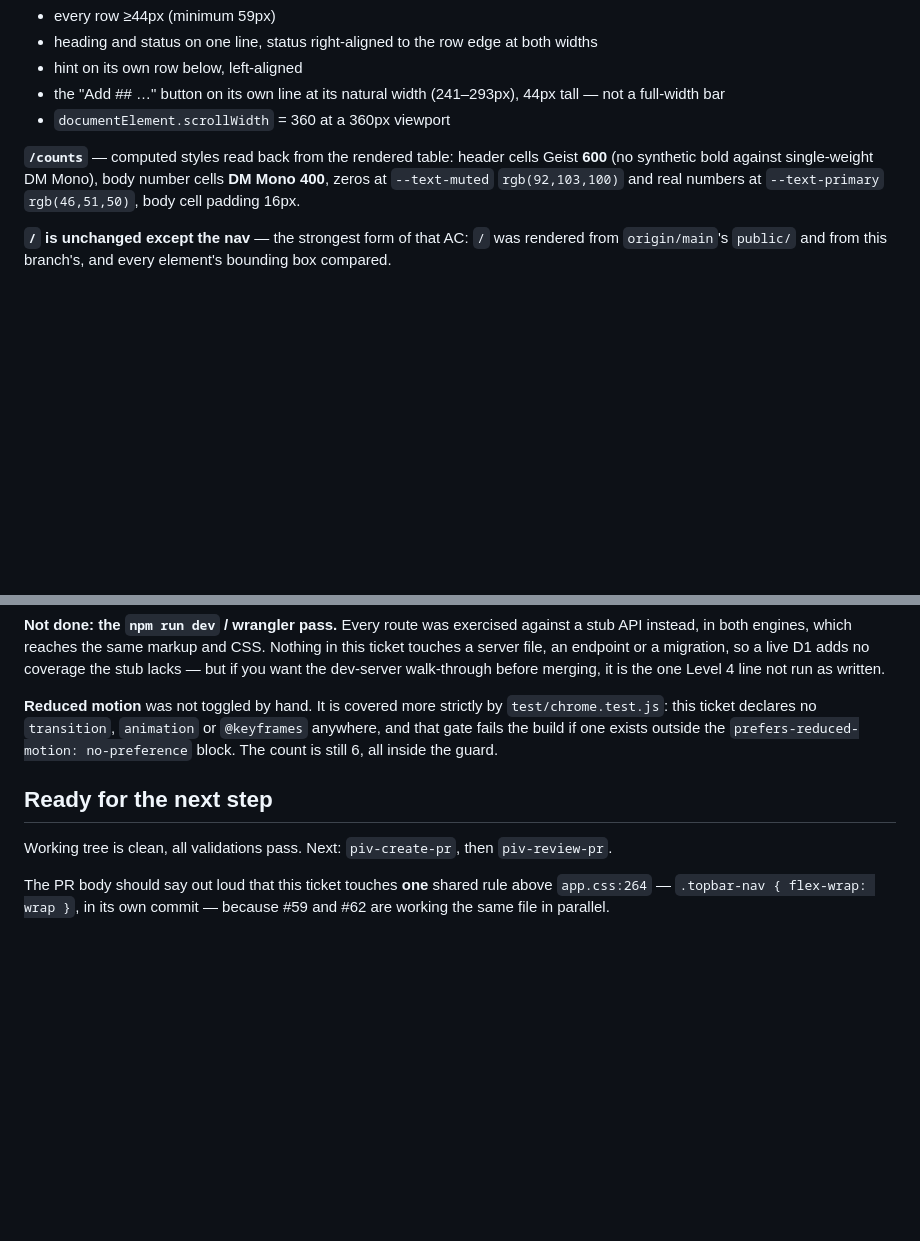
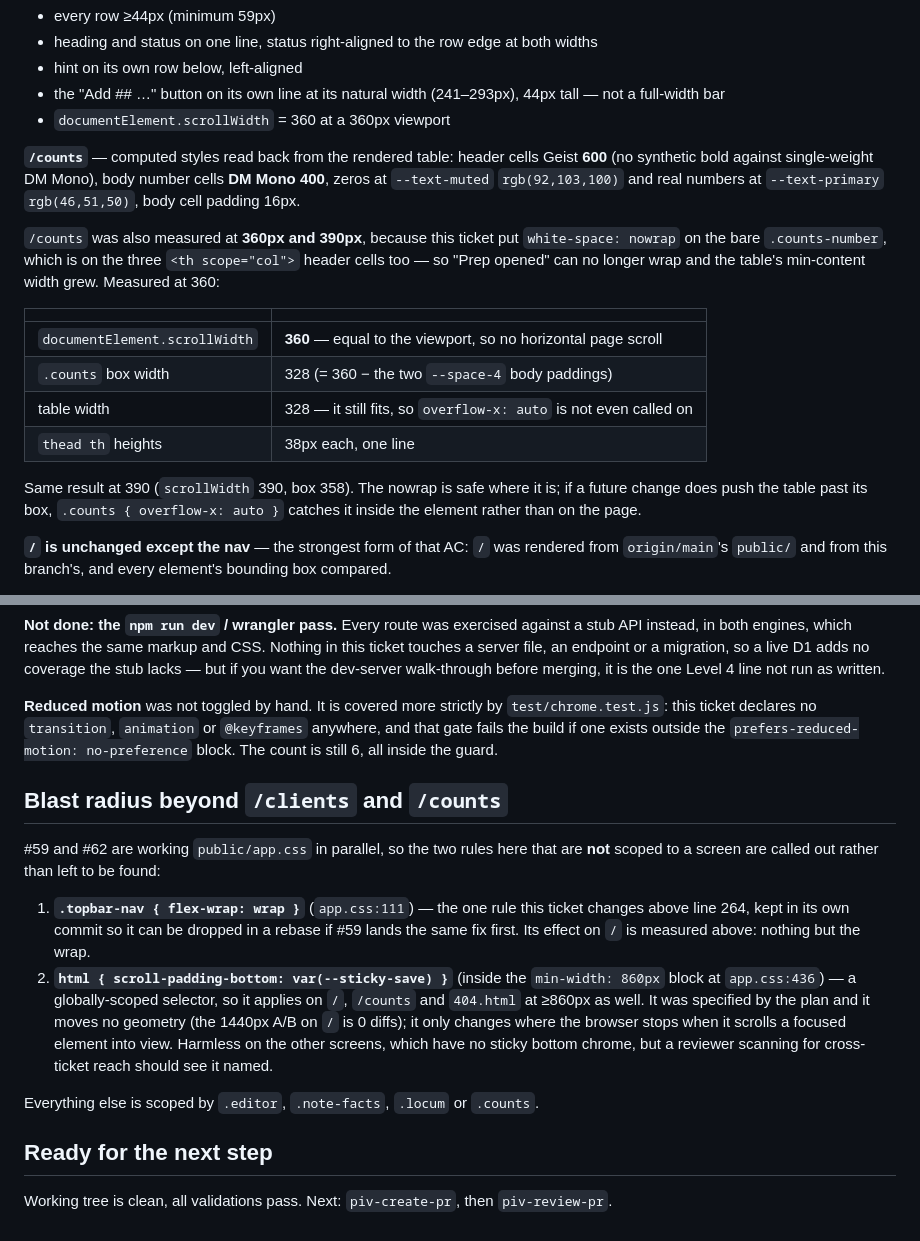
Before and after one commit to linardsb/saulera-dossier-engine, a Markdown page: .claude/reports/redesign-clients-and-counts-screens-report.md, 2 parts joined by grey strips. Drawn GitHub-style; blank space fills up the shorter version.

Commit message:
docs: the /counts 360px measurement and the second shared rule
Adds the one AC that was stated but not measured — no horizontal page scroll
on /counts at 360px — because this ticket put white-space: nowrap on the bare
.counts-number, which the header cells carry too. Measured: scrollWidth 360
against a 360 viewport, table 328 inside a 328 box.

Also names html { scroll-padding-bottom } as the second globally-scoped rule
this ticket adds, so #59 and #62 can see the full cross-ticket reach rather
than find it.

Co-Authored-By: Claude Opus 5 (1M context) <noreply@anthropic.com>
Claude-Session: https://claude.ai/code/session_01WaX6zBnkzYE8jfwp6yxsd9

```diff
--- a/.claude/reports/redesign-clients-and-counts-screens-report.md
+++ b/.claude/reports/redesign-clients-and-counts-screens-report.md
@@ -111,6 +111,21 @@ the row's real rendered height of 69px, so the token's arithmetic holds.
 `--text-muted` `rgb(92,103,100)` and real numbers at `--text-primary` `rgb(46,51,50)`, body cell
 padding 16px.
 
+`/counts` was also measured at **360px and 390px**, because this ticket put `white-space: nowrap`
+on the bare `.counts-number`, which is on the three `<th scope="col">` header cells too — so
+"Prep opened" can no longer wrap and the table's min-content width grew. Measured at 360:
+
+| | |
+|---|---|
+| `documentElement.scrollWidth` | **360** — equal to the viewport, so no horizontal page scroll |
+| `.counts` box width | 328 (= 360 − the two `--space-4` body paddings) |
+| table width | 328 — it still fits, so `overflow-x: auto` is not even called on |
+| `thead th` heights | 38px each, one line |
+
+Same result at 390 (`scrollWidth` 390, box 358). The nowrap is safe where it is; if a future
+change does push the table past its box, `.counts { overflow-x: auto }` catches it inside the
+element rather than on the page.
+
 **`/` is unchanged except the nav** — the strongest form of that AC: `/` was rendered from
 `origin/main`'s `public/` and from this branch's, and every element's bounding box compared.
 
@@ -202,10 +217,23 @@ want the dev-server walk-through before merging, it is the one Level 4 line not
 and that gate fails the build if one exists outside the `prefers-reduced-motion: no-preference`
 block. The count is still 6, all inside the guard.
 
+## Blast radius beyond `/clients` and `/counts`
+
+#59 and #62 are working `public/app.css` in parallel, so the two rules here that are **not**
+scoped to a screen are called out rather than left to be found:
+
+1. **`.topbar-nav { flex-wrap: wrap }`** (`app.css:111`) — the one rule this ticket changes above
+   line 264, kept in its own commit so it can be dropped in a rebase if #59 lands the same fix
+   first. Its effect on `/` is measured above: nothing but the wrap.
+2. **`html { scroll-padding-bottom: var(--sticky-save) }`** (inside the `min-width: 860px` block
+   at `app.css:436`) — a globally-scoped selector, so it applies on `/`, `/counts` and `404.html`
+   at ≥860px as well. It was specified by the plan and it moves no geometry (the 1440px A/B on
+   `/` is 0 diffs); it only changes where the browser stops when it scrolls a focused element
+   into view. Harmless on the other screens, which have no sticky bottom chrome, but a reviewer
+   scanning for cross-ticket reach should see it named.
+
+Everything else is scoped by `.editor`, `.note-facts`, `.locum` or `.counts`.
+
 ## Ready for the next step
 
 Working tree is clean, all validations pass. Next: `piv-create-pr`, then `piv-review-pr`.
-
-The PR body should say out loud that this ticket touches **one** shared rule above `app.css:264` —
-`.topbar-nav { flex-wrap: wrap }`, in its own commit — because #59 and #62 are working the same
-file in parallel.
```
